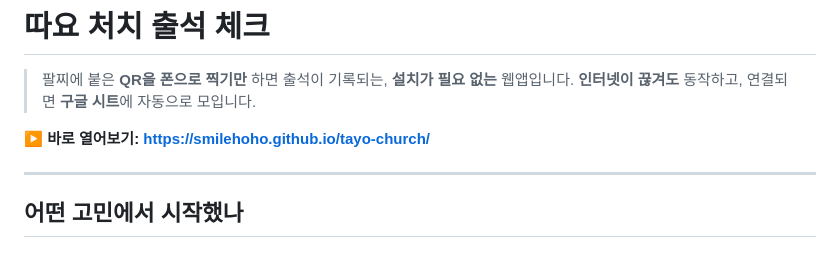
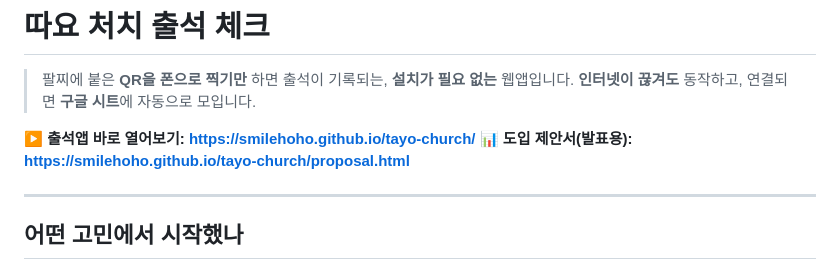
Before and after one commit to smilehoho/tayo-church, a Markdown page: README.md, the part around the change. GitHub-like rendering.

Commit message:
README 상단에 도입 제안서 링크 추가
- 출석앱 링크 아래에 발표용 제안서(proposal.html) 링크를 나란히 배치

Co-Authored-By: Claude Opus 4.8 (1M context) <noreply@anthropic.com>

```diff
--- a/README.md
+++ b/README.md
@@ -3,7 +3,8 @@
 > 팔찌에 붙은 **QR을 폰으로 찍기만** 하면 출석이 기록되는, **설치가 필요 없는** 웹앱입니다.
 > **인터넷이 끊겨도** 동작하고, 연결되면 **구글 시트**에 자동으로 모입니다.
 
-**▶ 바로 열어보기: https://smilehoho.github.io/tayo-church/**
+**▶ 출석앱 바로 열어보기: https://smilehoho.github.io/tayo-church/**
+**📊 도입 제안서(발표용): https://smilehoho.github.io/tayo-church/proposal.html**
 
 ---
 
```
